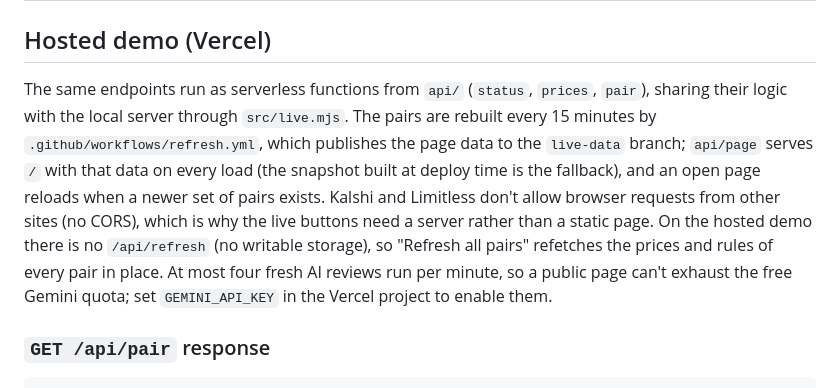
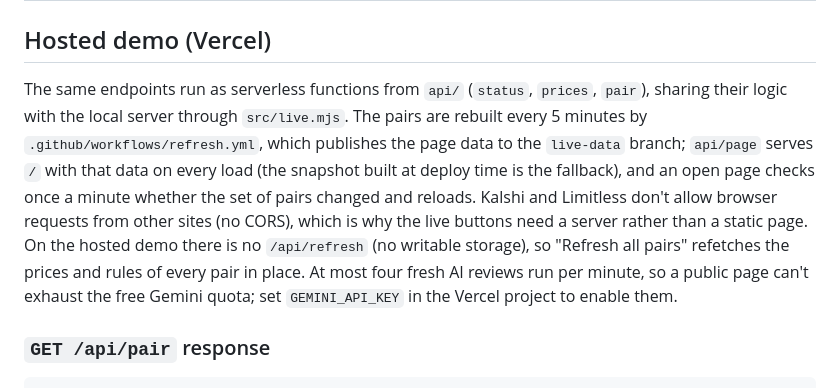
Before and after one commit to aldikbobr/ruleguard, a Markdown page: docs/api.md, the part around the change. GitHub-like rendering.

Commit message:
docs/api: pairs every 5 minutes

```diff
--- a/docs/api.md
+++ b/docs/api.md
@@ -17,7 +17,7 @@ node scripts/serve.mjs   # http://localhost:4173, listens on 127.0.0.1 only
 
 ## Hosted demo (Vercel)
 
-The same endpoints run as serverless functions from `api/` (`status`, `prices`, `pair`), sharing their logic with the local server through `src/live.mjs`. The pairs are rebuilt every 15 minutes by `.github/workflows/refresh.yml`, which publishes the page data to the `live-data` branch; `api/page` serves `/` with that data on every load (the snapshot built at deploy time is the fallback), and an open page reloads when a newer set of pairs exists. Kalshi and Limitless don't allow browser requests from other sites (no CORS), which is why the live buttons need a server rather than a static page. On the hosted demo there is no `/api/refresh` (no writable storage), so "Refresh all pairs" refetches the prices and rules of every pair in place. At most four fresh AI reviews run per minute, so a public page can't exhaust the free Gemini quota; set `GEMINI_API_KEY` in the Vercel project to enable them.
+The same endpoints run as serverless functions from `api/` (`status`, `prices`, `pair`), sharing their logic with the local server through `src/live.mjs`. The pairs are rebuilt every 5 minutes by `.github/workflows/refresh.yml`, which publishes the page data to the `live-data` branch; `api/page` serves `/` with that data on every load (the snapshot built at deploy time is the fallback), and an open page checks once a minute whether the set of pairs changed and reloads. Kalshi and Limitless don't allow browser requests from other sites (no CORS), which is why the live buttons need a server rather than a static page. On the hosted demo there is no `/api/refresh` (no writable storage), so "Refresh all pairs" refetches the prices and rules of every pair in place. At most four fresh AI reviews run per minute, so a public page can't exhaust the free Gemini quota; set `GEMINI_API_KEY` in the Vercel project to enable them.
 
 ### `GET /api/pair` response
 
```
